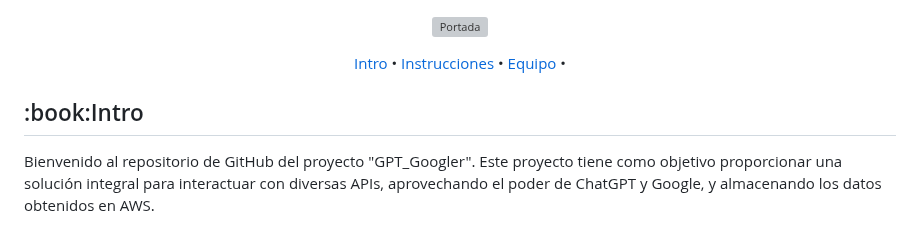
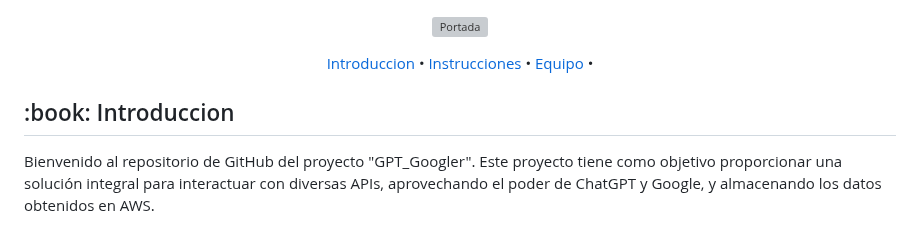
Before and after one commit to JuditRoca/Dorita_bot, a Markdown page: README.md, the part around the change. Drawn GitHub-style; grey boxes are pictures that could not be loaded.

```diff
--- a/README.md
+++ b/README.md
@@ -2,11 +2,11 @@
   <img src="https://github.com/JuditRoca/GPT_Googler/blob/main/src/static/header.png" alt="Portada"/>
 </p>
 <p align="center">
-  <a href="#Intro">Intro</a> •
+  <a href="#Introduccion">Introduccion</a> •
   <a href="#Instrucciones">Instrucciones</a> •
   <a href="#Equipo">Equipo</a> •
 </p>
-<h2 id="Intro">:book:Intro</h2>
+<h2 id="Introduccion">:book: Introduccion </h2>
 
 Bienvenido al repositorio de GitHub del proyecto "GPT_Googler". Este proyecto tiene como objetivo proporcionar una solución integral para interactuar con diversas APIs, aprovechando el poder de ChatGPT y Google, y almacenando los datos obtenidos en AWS.
 
```
